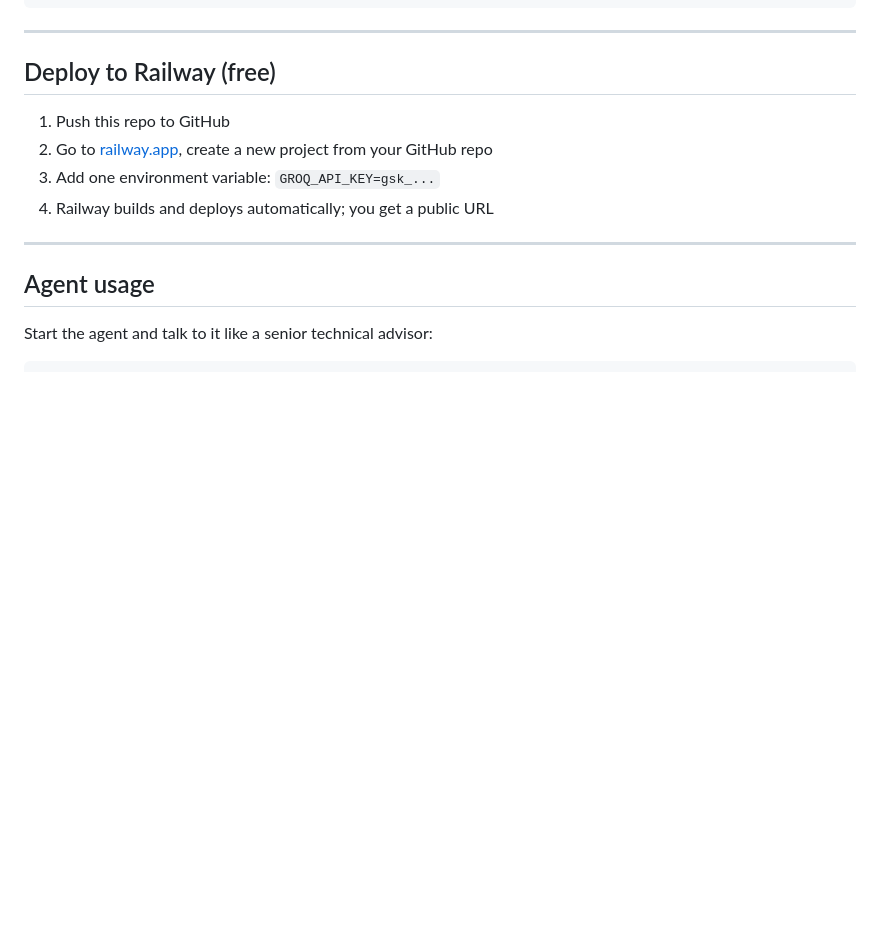
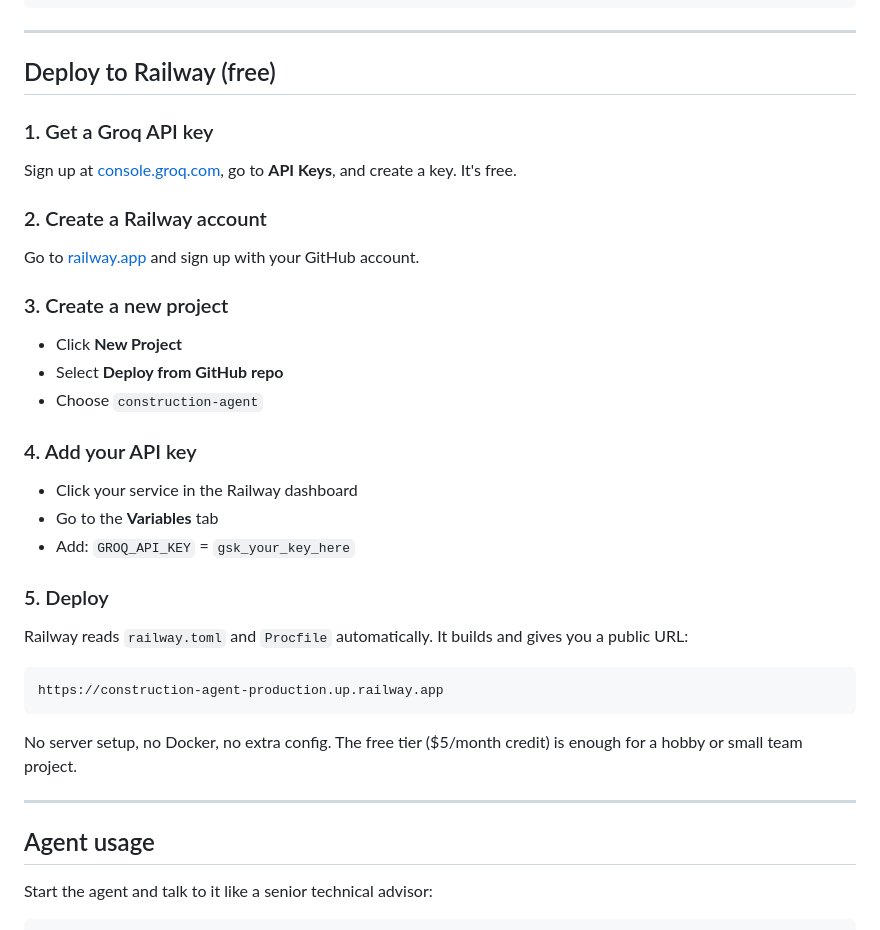
Before and after one commit to codebylinh/civiassist-ai-agent, a Markdown page: README.md, the part around the change. GitHub-like rendering; blank space fills up the shorter version.

Commit message:
Expand Railway deployment section in README

````diff
--- a/README.md
+++ b/README.md
@@ -177,10 +177,35 @@ uvicorn web.app:app --reload
 
 ## Deploy to Railway (free)
 
-1. Push this repo to GitHub
-2. Go to [railway.app](https://railway.app), create a new project from your GitHub repo
-3. Add one environment variable: `GROQ_API_KEY=gsk_...`
-4. Railway builds and deploys automatically; you get a public URL
+### 1. Get a Groq API key
+
+Sign up at [console.groq.com](https://console.groq.com), go to **API Keys**, and create a key. It's free.
+
+### 2. Create a Railway account
+
+Go to [railway.app](https://railway.app) and sign up with your GitHub account.
+
+### 3. Create a new project
+
+- Click **New Project**
+- Select **Deploy from GitHub repo**
+- Choose `construction-agent`
+
+### 4. Add your API key
+
+- Click your service in the Railway dashboard
+- Go to the **Variables** tab
+- Add: `GROQ_API_KEY` = `gsk_your_key_here`
+
+### 5. Deploy
+
+Railway reads `railway.toml` and `Procfile` automatically. It builds and gives you a public URL:
+
+```
+https://construction-agent-production.up.railway.app
+```
+
+No server setup, no Docker, no extra config. The free tier ($5/month credit) is enough for a hobby or small team project.
 
 ---
 
````
